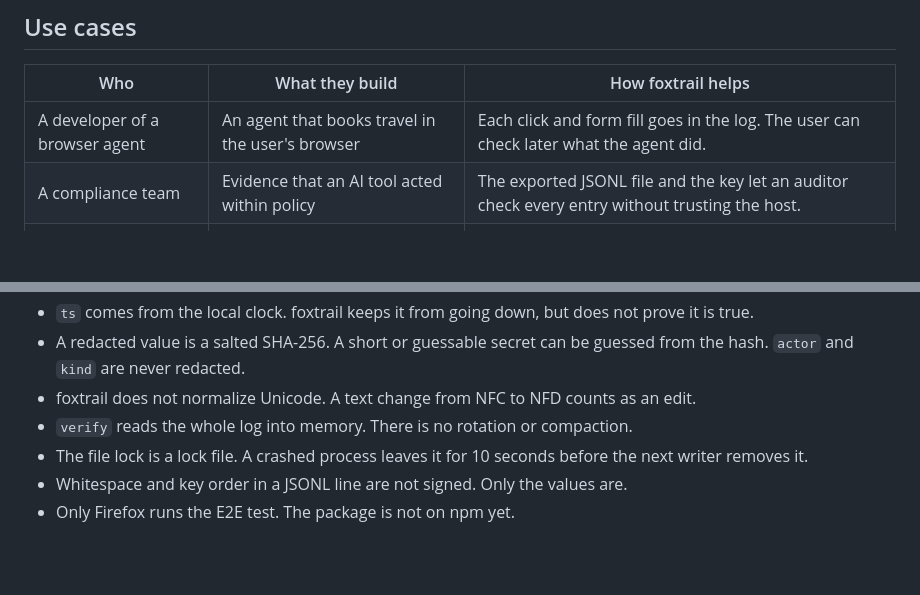
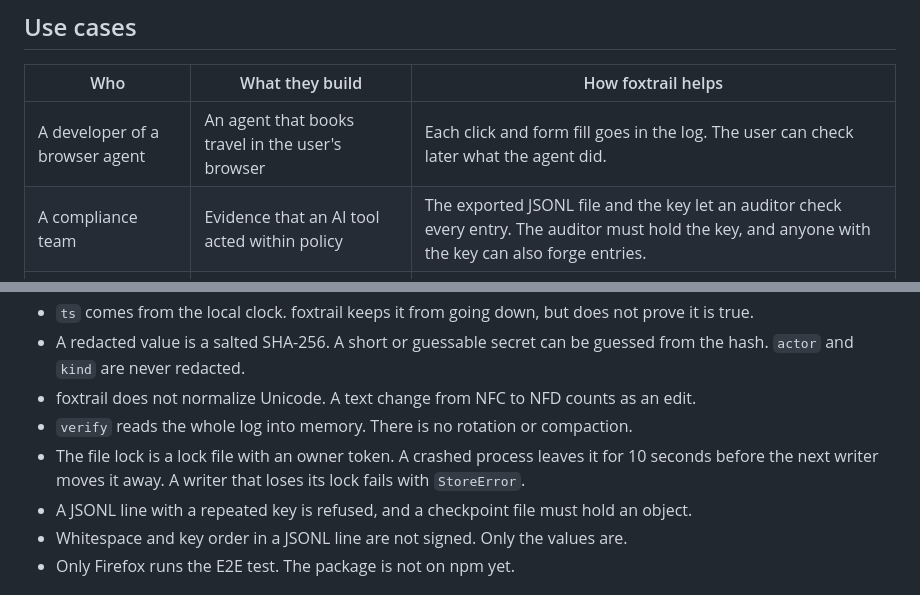
Before and after one commit to pooriaarab/foxtrail, a Markdown page: README.md, 2 parts joined by grey strips. GitHub-like rendering; blank space fills up the shorter version.

Commit message:
Fix the README trust claim (#28)

```diff
--- a/README.md
+++ b/README.md
@@ -53,7 +53,7 @@ npx foxtrail verify agent.jsonl --key agent.key
 | Who | What they build | How foxtrail helps |
 |---|---|---|
 | A developer of a browser agent | An agent that books travel in the user's browser | Each click and form fill goes in the log. The user can check later what the agent did. |
-| A compliance team | Evidence that an AI tool acted within policy | The exported JSONL file and the key let an auditor check every entry without trusting the host. |
+| A compliance team | Evidence that an AI tool acted within policy | The exported JSONL file and the key let an auditor check every entry. The auditor must hold the key, and anyone with the key can also forge entries. |
 | A CI maintainer | A bot that opens pull requests and runs commands | The bot writes to a JSONL file. The CI job runs `foxtrail verify` and fails on any edit. |
 | A user of MCP servers | A record of every tool call that an MCP client makes | The client logs each call with `kind: "mcp.call"`. Secrets in the arguments become hashes. |
 | A support engineer | A way to replay what an agent did before a bug | The log has the order and the time of each step. A checkpoint shows if the end of the log is missing. |
@@ -181,7 +181,8 @@ The library itself uses only Web Crypto and IndexedDB, so it also runs in other
 - A redacted value is a salted SHA-256. A short or guessable secret can be guessed from the hash. `actor` and `kind` are never redacted.
 - foxtrail does not normalize Unicode. A text change from NFC to NFD counts as an edit.
 - `verify` reads the whole log into memory. There is no rotation or compaction.
-- The file lock is a lock file. A crashed process leaves it for 10 seconds before the next writer removes it.
+- The file lock is a lock file with an owner token. A crashed process leaves it for 10 seconds before the next writer moves it away. A writer that loses its lock fails with `StoreError`.
+- A JSONL line with a repeated key is refused, and a checkpoint file must hold an object.
 - Whitespace and key order in a JSONL line are not signed. Only the values are.
 - Only Firefox runs the E2E test. The package is not on npm yet.
 
```
